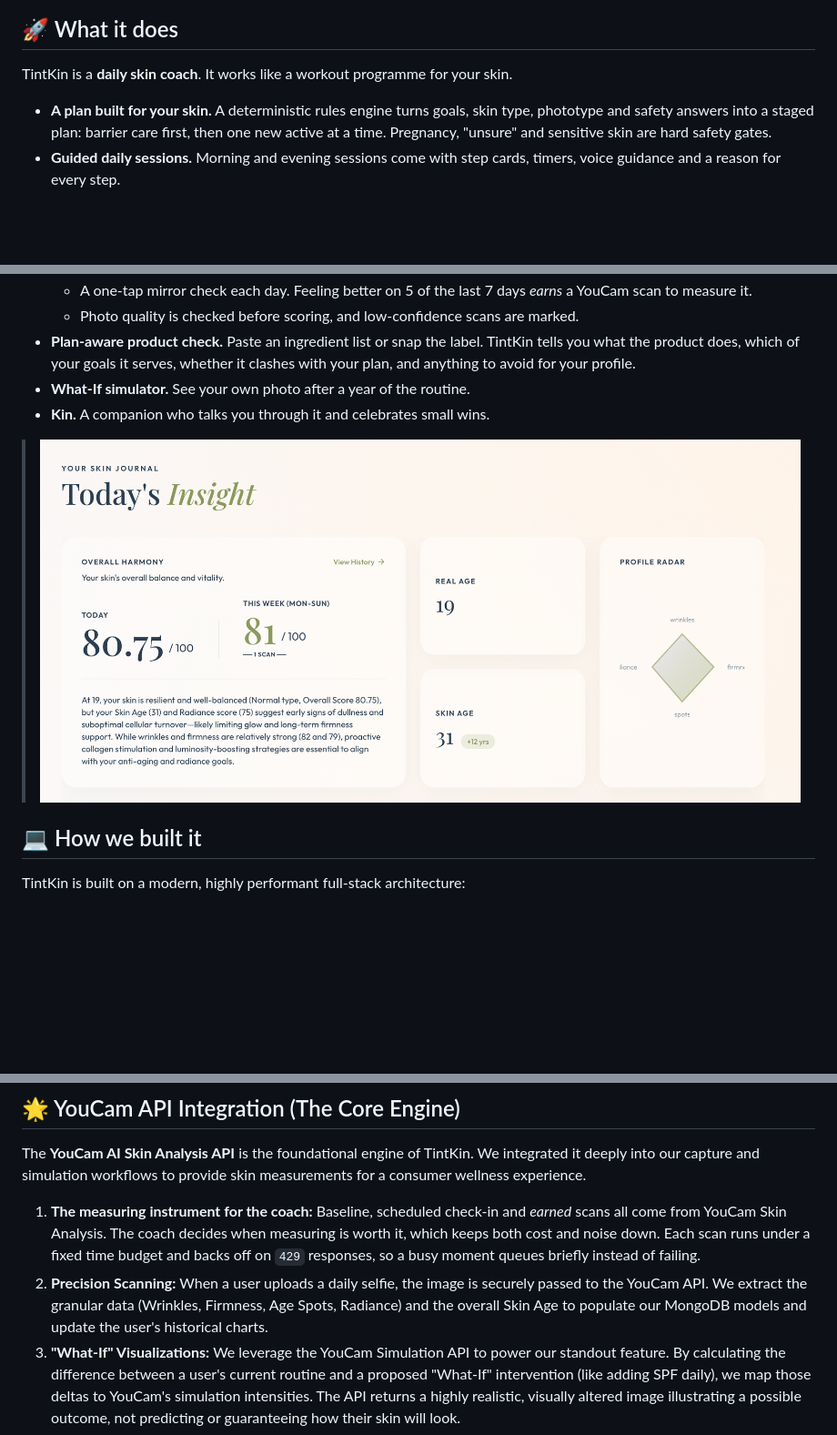
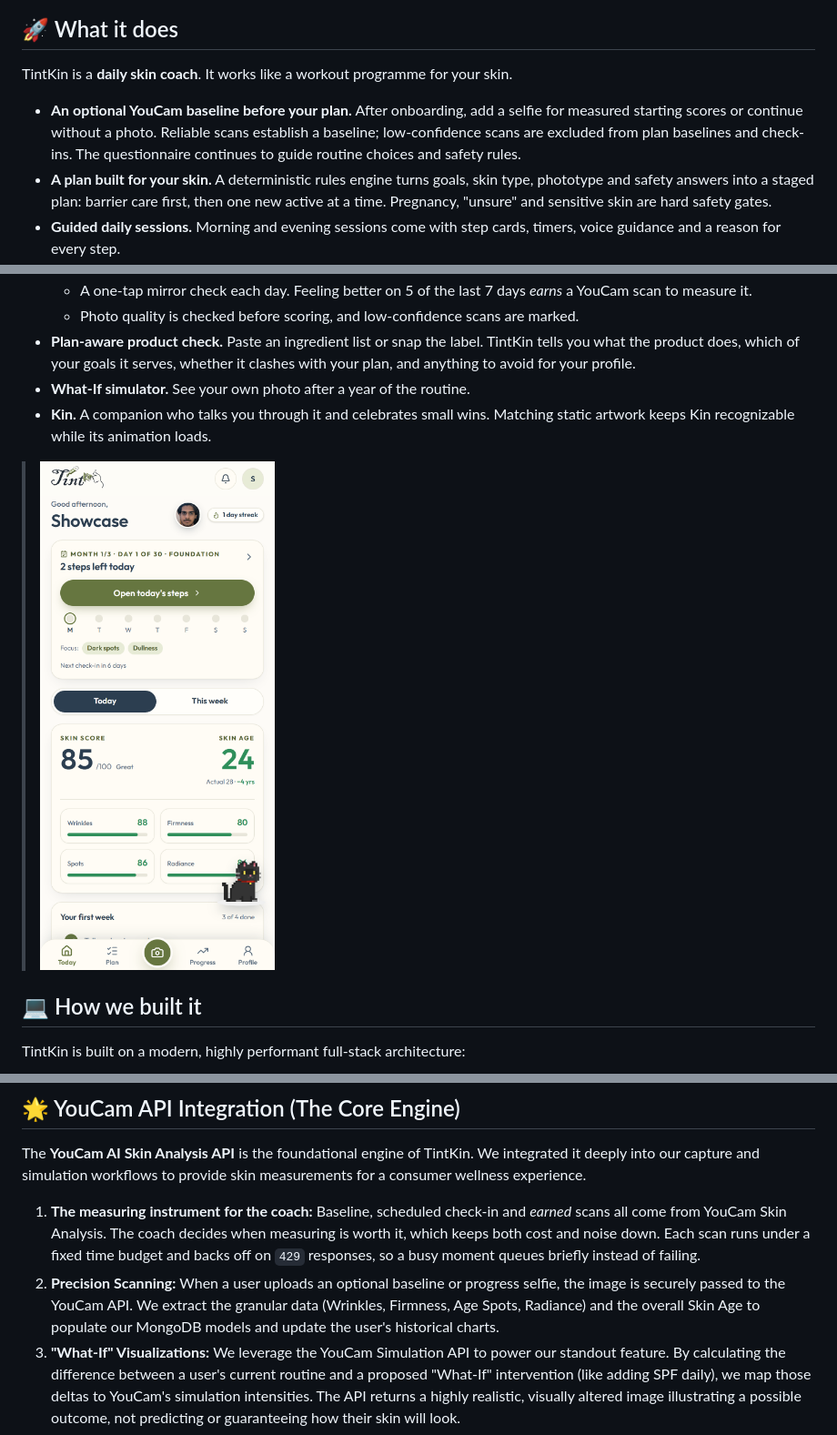
Before and after one commit to muhammadalireal5-pixel/TintKin, a Markdown page: README.md, 3 parts joined by grey strips. Shown at 91% size. Rendered like a GitHub page; pictures changed too: public/dashboard.png; blank space fills up the shorter version.

Commit message:
Add optional YouCam baseline setup and consistent Kin loading artwork

```diff
--- a/README.md
+++ b/README.md
@@ -37,6 +37,7 @@ Skin apps give you a score, and then nothing happens. Testers kept asking "what
 ## 🚀 What it does
 TintKin is a **daily skin coach**. It works like a workout programme for your skin.
 
+* **An optional YouCam baseline before your plan.** After onboarding, add a selfie for measured starting scores or continue without a photo. Reliable scans establish a baseline; low-confidence scans are excluded from plan baselines and check-ins. The questionnaire continues to guide routine choices and safety rules.
 * **A plan built for your skin.** A deterministic rules engine turns goals, skin type, phototype and safety answers into a staged plan: barrier care first, then one new active at a time. Pregnancy, "unsure" and sensitive skin are hard safety gates.
 * **Guided daily sessions.** Morning and evening sessions come with step cards, timers, voice guidance and a reason for every step.
 * **Actives on a ladder.** Retinoids run 1 → 2 → 3 → 4 nights a week, and acids 1 → 2 → 3. A step goes up a rung only after 14 calm days with 70% of its sessions done.
@@ -46,5 +47,5 @@ TintKin is a **daily skin coach**. It works like a workout programme for your sk
   * Photo quality is checked before scoring, and low-confidence scans are marked.
 * **Plan-aware product check.** Paste an ingredient list or snap the label. TintKin tells you what the product does, which of your goals it serves, whether it clashes with your plan, and anything to avoid for your profile.
 * **What-If simulator.** See your own photo after a year of the routine.
-* **Kin.** A companion who talks you through it and celebrates small wins.
+* **Kin.** A companion who talks you through it and celebrates small wins. Matching static artwork keeps Kin recognizable while its animation loads.
 
@@ -62,6 +63,6 @@ TintKin is built on a modern, highly performant full-stack architecture:
 The **YouCam AI Skin Analysis API** is the foundational engine of TintKin. We integrated it deeply into our capture and simulation workflows to provide skin measurements for a consumer wellness experience.
 
 1. **The measuring instrument for the coach:** Baseline, scheduled check-in and *earned* scans all come from YouCam Skin Analysis. The coach decides when measuring is worth it, which keeps both cost and noise down. Each scan runs under a fixed time budget and backs off on `429` responses, so a busy moment queues briefly instead of failing.
-2. **Precision Scanning:** When a user uploads a daily selfie, the image is securely passed to the YouCam API. We extract the granular data (Wrinkles, Firmness, Age Spots, Radiance) and the overall Skin Age to populate our MongoDB models and update the user's historical charts.
+2. **Precision Scanning:** When a user uploads an optional baseline or progress selfie, the image is securely passed to the YouCam API. We extract the granular data (Wrinkles, Firmness, Age Spots, Radiance) and the overall Skin Age to populate our MongoDB models and update the user's historical charts.
 3. **"What-If" Visualizations:** We leverage the YouCam Simulation API to power our standout feature. By calculating the difference between a user's current routine and a proposed "What-If" intervention (like adding SPF daily), we map those deltas to YouCam's simulation intensities. The API returns a highly realistic, visually altered image illustrating a possible outcome, not predicting or guaranteeing how their skin will look.
 
```
Also changed, not shown: other parts of README.md (+4 -2 lines), 11 other files.
